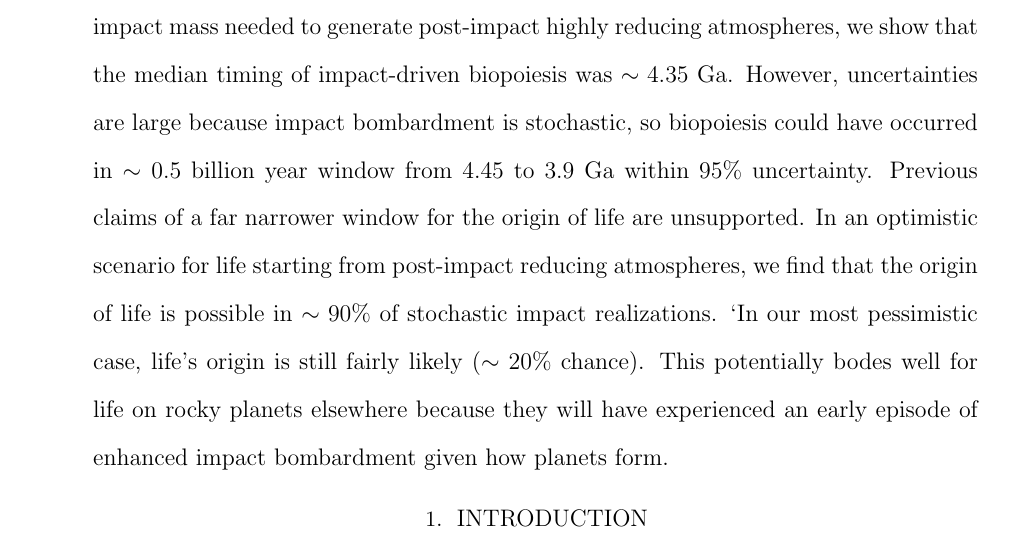
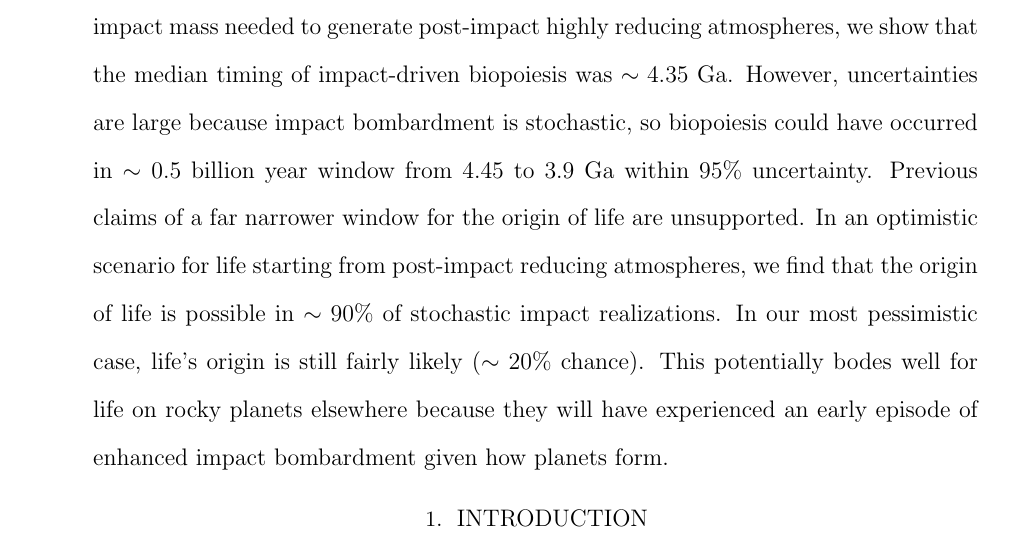
Before and after one commit to Nicholaswogan/OofL_timing_paper, a LaTeX paper (ms.tex): part of page 1 of 18, cut so that both start at the same text. Compiled offline with pdfLaTeX.

Commit message:
typo in abstract

```diff
--- a/ms.tex
+++ b/ms.tex
@@ -22,7 +22,7 @@
 \affiliation{Virtual Planetary Laboratory, University of Washington, Seattle, WA98195}
 
 \begin{abstract}
-Big impacts on the early Earth would have created highly reducing atmospheres that generated molecules needed for the origin of life, such as nitriles. However, such impactors can be followed by collisions that were still sufficiently big to vaporize the ocean and destroy any pre-existing life. Thus, a post-impact reducing atmosphere that gives rise to life needs to be followed by a lack of subsequent sterilizing impacts for life to persist. Using statistics and limits for the impact history on early Earth and the impact mass needed to generate post-impact highly reducing atmospheres, we show that the median timing of impact-driven biopoiesis was $\sim 4.35$ Ga. However, uncertainties are large because impact bombardment is stochastic, so biopoiesis could have occurred in $\sim 0.5$ billion year window from 4.45 to 3.9 Ga within 95\% uncertainty. Previous claims of a far narrower window for the origin of life are unsupported. In an optimistic scenario for life starting from post-impact reducing atmospheres, we find that the origin of life is possible in $\sim 90\%$ of stochastic impact realizations. `In our most pessimistic case, life's origin is still fairly likely ($\sim 20\%$ chance). This potentially bodes well for life on rocky planets elsewhere because they will have experienced an early episode of enhanced impact bombardment given how planets form.
+Big impacts on the early Earth would have created highly reducing atmospheres that generated molecules needed for the origin of life, such as nitriles. However, such impactors can be followed by collisions that were still sufficiently big to vaporize the ocean and destroy any pre-existing life. Thus, a post-impact reducing atmosphere that gives rise to life needs to be followed by a lack of subsequent sterilizing impacts for life to persist. Using statistics and limits for the impact history on early Earth and the impact mass needed to generate post-impact highly reducing atmospheres, we show that the median timing of impact-driven biopoiesis was $\sim 4.35$ Ga. However, uncertainties are large because impact bombardment is stochastic, so biopoiesis could have occurred in $\sim 0.5$ billion year window from 4.45 to 3.9 Ga within 95\% uncertainty. Previous claims of a far narrower window for the origin of life are unsupported. In an optimistic scenario for life starting from post-impact reducing atmospheres, we find that the origin of life is possible in $\sim 90\%$ of stochastic impact realizations. In our most pessimistic case, life's origin is still fairly likely ($\sim 20\%$ chance). This potentially bodes well for life on rocky planets elsewhere because they will have experienced an early episode of enhanced impact bombardment given how planets form.
 \end{abstract}
 
 \section{Introduction}
```
